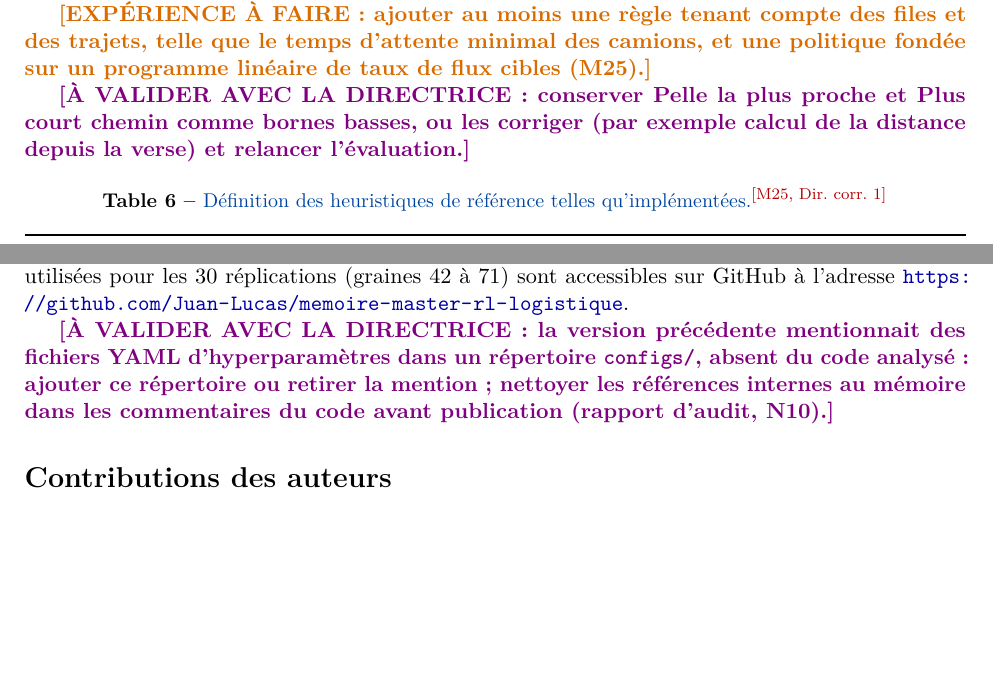
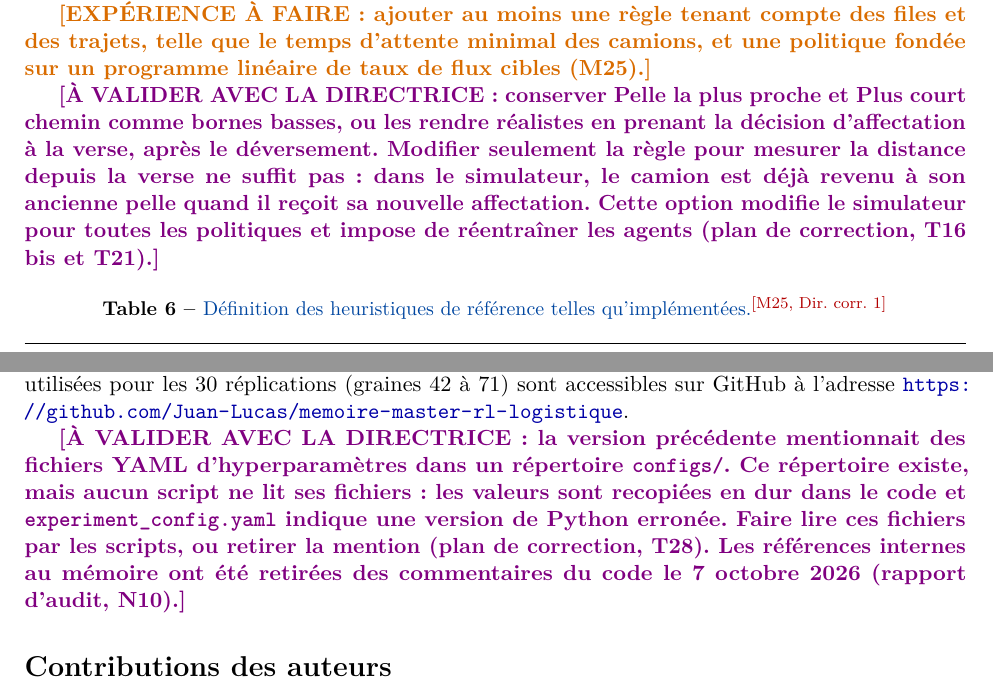
Before and after one commit to Juan-Lucas/memoire-master-rl-logistique, a LaTeX paper (reports/article/RL_article_FR_v2.tex): two parts of pages 17 and 35 of 40, joined at a grey line, cut so that both start at the same text, the shorter picture padded with empty space. Compiled offline with pdfLaTeX.

Commit message:
Article v2 : correction des balises sur les heuristiques (decision a la verse) et sur configs/

```diff
--- a/reports/article/RL_article_FR_v2.tex
+++ b/reports/article/RL_article_FR_v2.tex
@@ -822,7 +822,7 @@ Les quatre règles de référence sont définies dans le \cref{tab:baselines} te
 
 \aexp{ajouter au moins une règle tenant compte des files et des trajets, telle que le temps d'attente minimal des camions, et une politique fondée sur un programme linéaire de taux de flux cibles (M25).}
 
-\adir{conserver Pelle la plus proche et Plus court chemin comme bornes basses, ou les corriger (par exemple calcul de la distance depuis la verse) et relancer l'évaluation.}
+\adir{conserver Pelle la plus proche et Plus court chemin comme bornes basses, ou les rendre réalistes en prenant la décision d'affectation à la verse, après le déversement. Modifier seulement la règle pour mesurer la distance depuis la verse ne suffit pas : dans le simulateur, le camion est déjà revenu à son ancienne pelle quand il reçoit sa nouvelle affectation. Cette option modifie le simulateur pour toutes les politiques et impose de réentraîner les agents (plan de correction, T16 bis et T21).}
 
 \begin{table}[H]
 \centering
@@ -1522,7 +1522,7 @@ Les travaux futurs porteront d'abord sur la consolidation de ces résultats : pl
 
 Le code source du simulateur, les scripts d'entraînement et d'évaluation et la liste des graines utilisées pour les 30 réplications (graines 42 à 71) sont accessibles sur GitHub à l'adresse \url{https://github.com/Juan-Lucas/memoire-master-rl-logistique}.
 
-\adir{la version précédente mentionnait des fichiers YAML d'hyperparamètres dans un répertoire \texttt{configs/}, absent du code analysé : ajouter ce répertoire ou retirer la mention ; nettoyer les références internes au mémoire dans les commentaires du code avant publication (rapport d'audit, N10).}
+\adir{la version précédente mentionnait des fichiers YAML d'hyperparamètres dans un répertoire \texttt{configs/}. Ce répertoire existe, mais aucun script ne lit ses fichiers : les valeurs sont recopiées en dur dans le code et \texttt{experiment\_config.yaml} indique une version de Python erronée. Faire lire ces fichiers par les scripts, ou retirer la mention (plan de correction, T28). Les références internes au mémoire ont été retirées des commentaires du code le 7 octobre 2026 (rapport d'audit, N10).}
 
 \section*{Contributions des auteurs}
 
```
